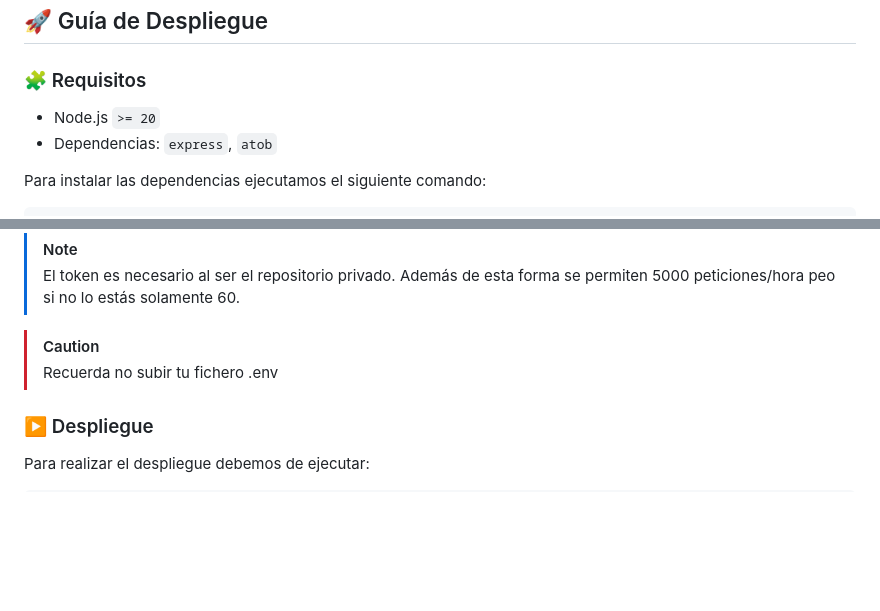
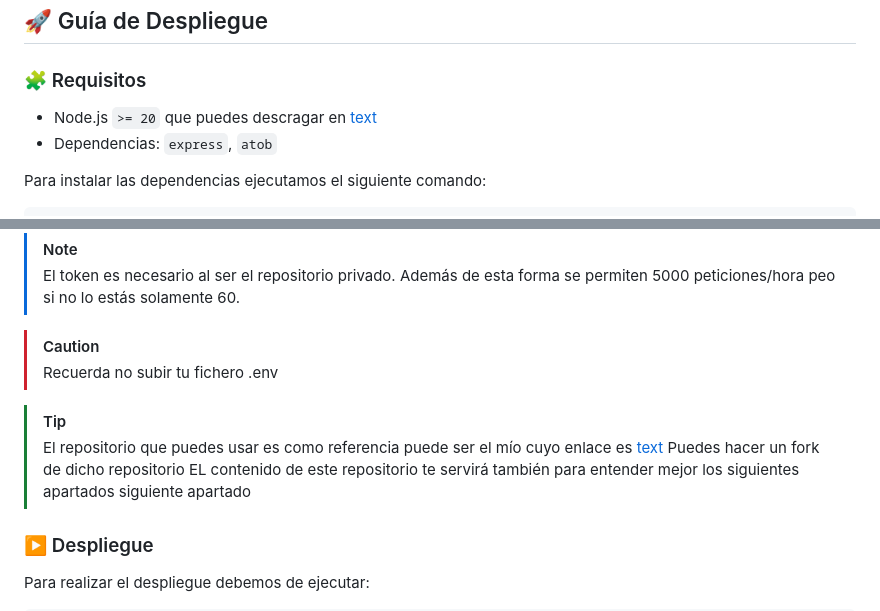
Before and after one commit to pfh10-ua/TFG_WEB_Algoritmos, a Markdown page: Readme.md, 2 parts joined by grey strips. GitHub-like rendering; blank space fills up the shorter version.

Commit message:
Cambios en el readme.md

```diff
--- a/Readme.md
+++ b/Readme.md
@@ -34,7 +34,7 @@ public/
 
 ### 🧩 Requisitos
 
-- Node.js `>= 20`
+- Node.js `>= 20` que puedes descragar en [text](https://nodejs.org/es/download)
 - Dependencias: `express`, `atob`
 
 Para instalar las dependencias ejecutamos el siguiente comando:
@@ -54,6 +54,12 @@ REPO_NAME=nombre_del_repositorio
 
 > [!CAUTION]
 > Recuerda no subir tu fichero .env
+
+> [!TIP]
+> El repositorio que puedes usar es como referencia puede ser el mío cuyo enlace es [text](https://github.com/pfh10-ua/AlgoritmosTFG)
+> Puedes hacer un fork de dicho repositorio
+> EL contenido de este repositorio te servirá también para entender mejor los siguientes apartados siguiente apartado
+
 
 ### ▶️ Despliegue
 Para realizar el despliegue debemos de ejecutar:
```
